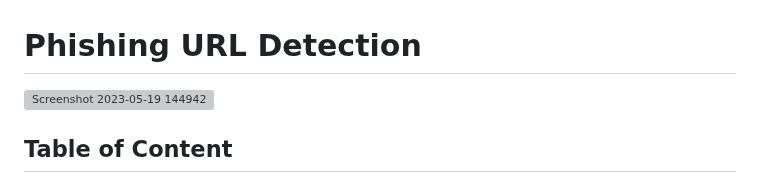
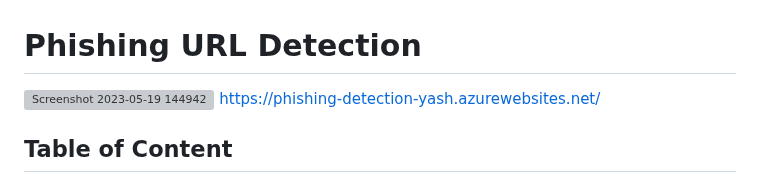
Before and after one commit to Bubblu123/Phising-Dectection, a Markdown page: README.md, the part around the change. Rendered like a GitHub page; grey boxes are pictures that could not be loaded.

```diff
--- a/README.md
+++ b/README.md
@@ -1,6 +1,6 @@
 # Phishing URL Detection
 ![Screenshot 2023-05-19 144942](https://github.com/Bubblu123/Phising-Dectection/assets/83575832/a4107832-1b72-48de-a30b-dab27e1896a3)
-
+https://phishing-detection-yash.azurewebsites.net/
 
 ## Table of Content
   * [Introduction](#introduction)
```
